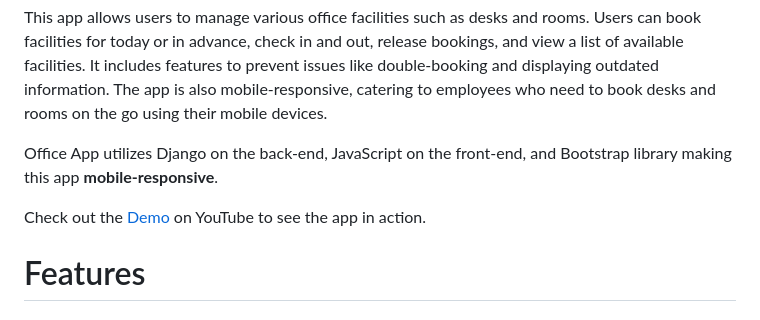
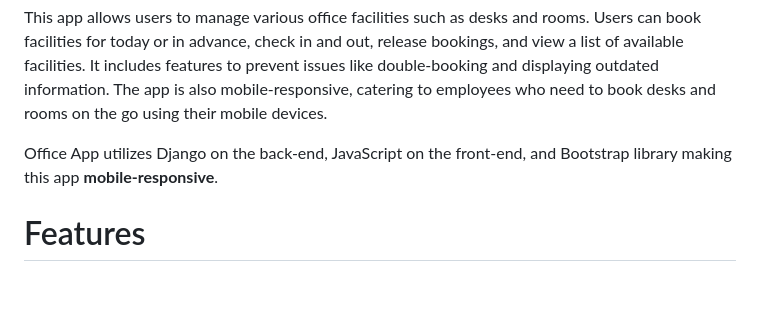
Before and after one commit to ihorsha/office-app, a Markdown page: README.md, the part around the change. GitHub-like rendering; blank space fills up the shorter version.

```diff
--- a/README.md
+++ b/README.md
@@ -11,8 +11,6 @@ The idea came up to me from the increasing popularity of the hybrid working mode
 This app allows users to manage various office facilities such as desks and rooms. Users can book facilities for today or in advance, check in and out, release bookings, and view a list of available facilities. It includes features to prevent issues like double-booking and displaying outdated information. The app is also mobile-responsive, catering to employees who need to book desks and rooms on the go using their mobile devices.
 
 Office App utilizes Django on the back-end, JavaScript on the front-end, and Bootstrap library making this app **mobile-responsive**.
-
-Check out the [Demo](https://youtu.be/JWX24jR5kTk?feature=shared) on YouTube to see the app in action.
 
 # Features
 
```
